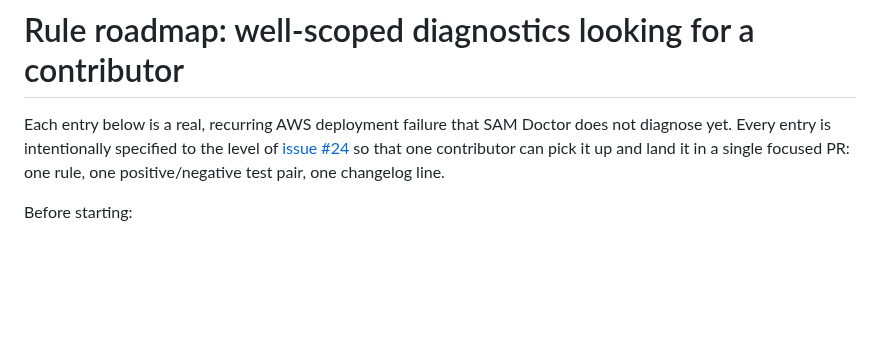
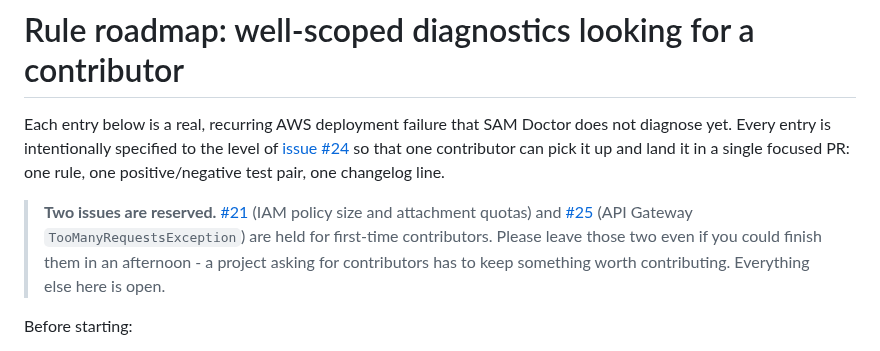
Before and after one commit to jakegold1647/sam-doctor, a Markdown page: docs/rule-roadmap.md, the part around the change. Drawn GitHub-style; blank space fills up the shorter version.

```diff
--- a/docs/rule-roadmap.md
+++ b/docs/rule-roadmap.md
@@ -5,6 +5,15 @@ does not diagnose yet. Every entry is intentionally specified to the level of
 [issue #24](https://github.com/jakegold1647/sam-doctor/issues/24) so that one
 contributor can pick it up and land it in a single focused PR: one rule, one
 positive/negative test pair, one changelog line.
+
+> **Two issues are reserved.**
+> [#21](https://github.com/jakegold1647/sam-doctor/issues/21) (IAM policy size
+> and attachment quotas) and
+> [#25](https://github.com/jakegold1647/sam-doctor/issues/25) (API Gateway
+> `TooManyRequestsException`) are held for first-time contributors. Please leave
+> those two even if you could finish them in an afternoon - a project asking for
+> contributors has to keep something worth contributing. Everything else here is
+> open.
 
 Before starting:
 
```
Also changed, not shown: CONTRIBUTING.md (+10 -0 lines).
